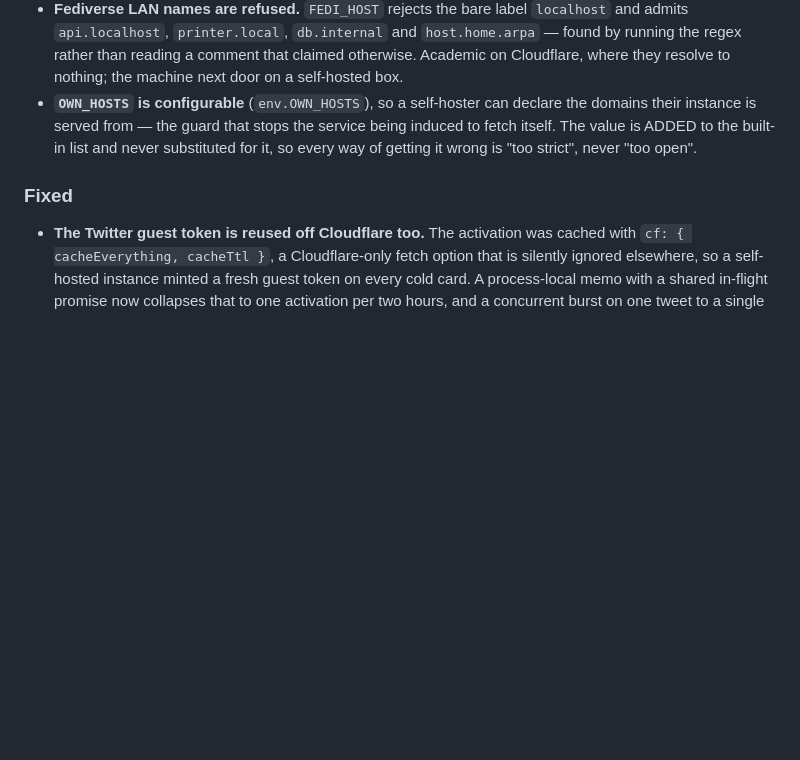
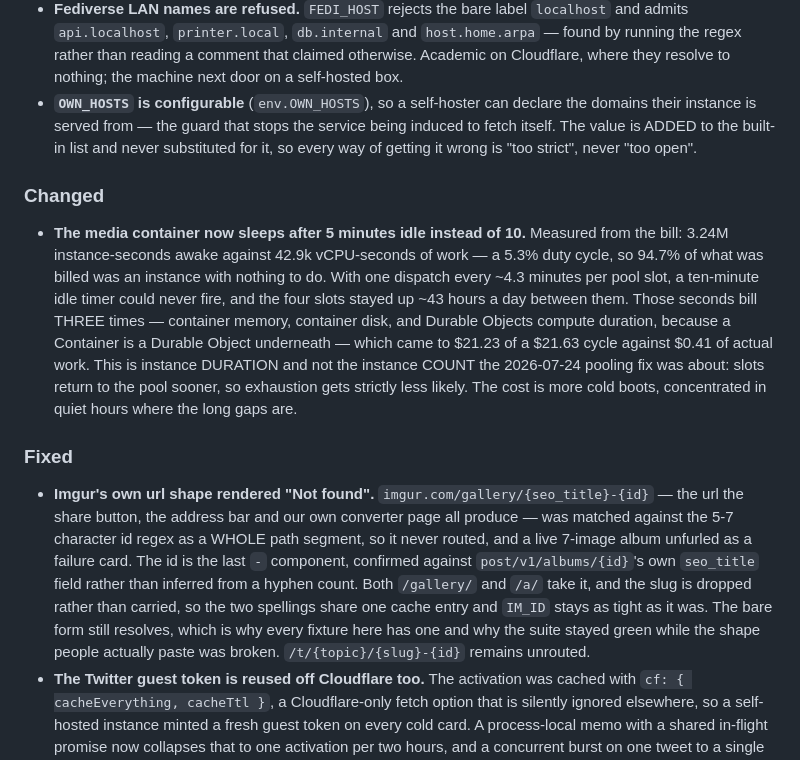
Before and after one commit to shamu4life/mbedfx, a Markdown page: docs/CHANGELOG.md, the part around the change. Drawn GitHub-style; blank space fills up the shorter version.

Commit message:
Record both changes in the changelog
Entries land under [Unreleased] rather than bumping package.json: the version
bump is its own release commit, and docs/humanize already carries 1.10.1. A bump
here would collide with it for no gain.

Co-Authored-By: Claude Opus 5 (1M context) <noreply@anthropic.com>

```diff
--- a/docs/CHANGELOG.md
+++ b/docs/CHANGELOG.md
@@ -27,7 +27,28 @@ Format follows [Keep a Changelog](https://keepachangelog.com/en/1.0.0/).
   is ADDED to the built-in list and never substituted for it, so every way of getting it wrong is
   "too strict", never "too open".
 
+### Changed
+- **The media container now sleeps after 5 minutes idle instead of 10.** Measured from the bill:
+  3.24M instance-seconds awake against 42.9k vCPU-seconds of work — a 5.3% duty cycle, so 94.7% of
+  what was billed was an instance with nothing to do. With one dispatch every ~4.3 minutes per pool
+  slot, a ten-minute idle timer could never fire, and the four slots stayed up ~43 hours a day
+  between them. Those seconds bill THREE times — container memory, container disk, and Durable
+  Objects compute duration, because a Container is a Durable Object underneath — which came to
+  $21.23 of a $21.63 cycle against $0.41 of actual work. This is instance DURATION and not the
+  instance COUNT the 2026-07-24 pooling fix was about: slots return to the pool sooner, so
+  exhaustion gets strictly less likely. The cost is more cold boots, concentrated in quiet hours
+  where the long gaps are.
+
 ### Fixed
+- **Imgur's own url shape rendered "Not found".** `imgur.com/gallery/{seo_title}-{id}` — the url the
+  share button, the address bar and our own converter page all produce — was matched against the
+  5-7 character id regex as a WHOLE path segment, so it never routed, and a live 7-image album
+  unfurled as a failure card. The id is the last `-` component, confirmed against
+  `post/v1/albums/{id}`'s own `seo_title` field rather than inferred from a hyphen count. Both
+  `/gallery/` and `/a/` take it, and the slug is dropped rather than carried, so the two spellings
+  share one cache entry and `IM_ID` stays as tight as it was. The bare form still resolves, which is
+  why every fixture here has one and why the suite stayed green while the shape people actually
+  paste was broken. `/t/{topic}/{slug}-{id}` remains unrouted.
 - **The Twitter guest token is reused off Cloudflare too.** The activation was cached with
   `cf: { cacheEverything, cacheTtl }`, a Cloudflare-only fetch option that is silently ignored
   elsewhere, so a self-hosted instance minted a fresh guest token on every cold card. A process-local
```
